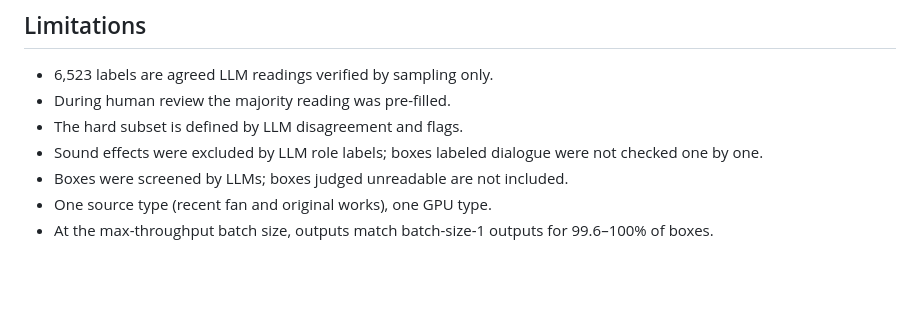
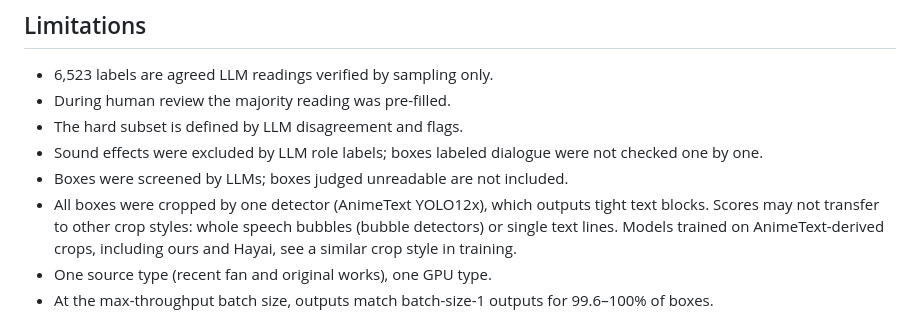
Before and after one commit to muscgab/JMangaBench_Read, a Markdown page: README.md, the part around the change. GitHub-like rendering; blank space fills up the shorter version.

Commit message:
Limitations: all boxes come from one detector (AnimeText YOLO12x, tight text blocks)
Co-Authored-By: Claude Opus 5.5 <noreply@anthropic.com>

```diff
--- a/README.md
+++ b/README.md
@@ -222,6 +222,7 @@ MangaOCR-Nar-Small, e4, LoopNAR-α and Preview are made by the authors of this b
 - The hard subset is defined by LLM disagreement and flags.
 - Sound effects were excluded by LLM role labels; boxes labeled dialogue were not checked one by one.
 - Boxes were screened by LLMs; boxes judged unreadable are not included.
+- All boxes were cropped by one detector (AnimeText YOLO12x), which outputs tight text blocks. Scores may not transfer to other crop styles: whole speech bubbles (bubble detectors) or single text lines. Models trained on AnimeText-derived crops, including ours and Hayai, see a similar crop style in training.
 - One source type (recent fan and original works), one GPU type.
 - At the max-throughput batch size, outputs match batch-size-1 outputs for 99.6–100% of boxes.
 
```
Also changed, not shown: README_zh.md (+1 -0 lines).
